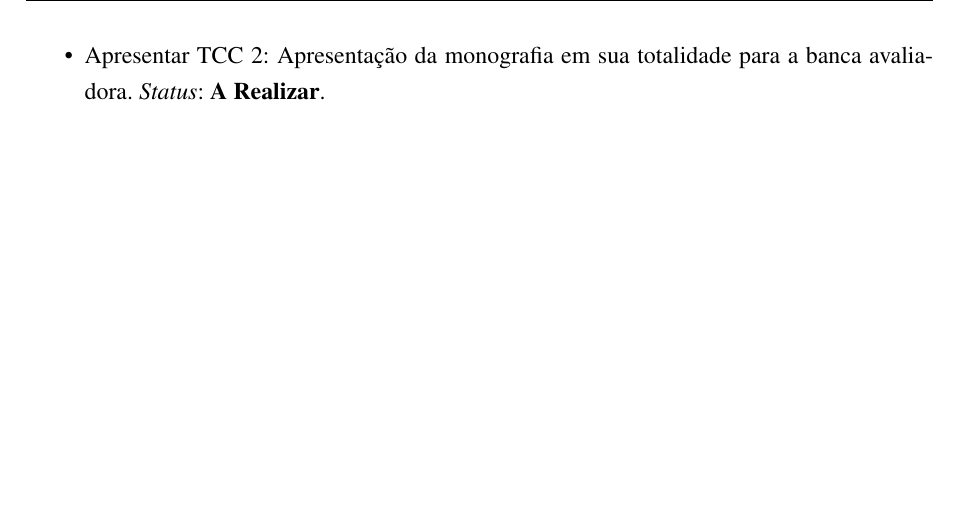
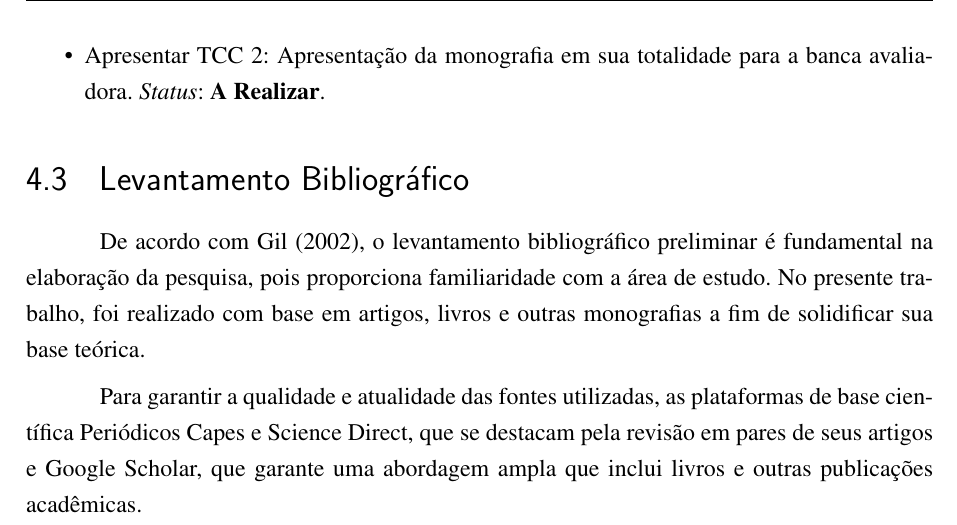
Before and after one commit to sofiapatrocinio/TCC, a LaTeX thesis (latex/tcc.tex, which reads latex/editaveis/metodologia.tex): part of page 59 of 81 before the commit and part of page 61 of 83 after it, cut so that both start at the same text, the shorter picture padded with empty space. Compiled offline with pdfLaTeX.

Commit message:
Add bibliographic survey

```diff
--- a/latex/editaveis/metodologia.tex
+++ b/latex/editaveis/metodologia.tex
@@ -92,3 +92,9 @@ Em relação as atividades e subprocessos do segundo estágio da elaboração do
 	\item Revisar TCC 2: Atividade voltada ao aperfeiçoamento da escrita e desenvolvimento da monografia de forma iterativa. \textit{Status}: \textbf{A Realizar}.
 	\item Apresentar TCC 2: Apresentação da monografia em sua totalidade para a banca avaliadora. \textit{Status}: \textbf{A Realizar}.
 \end{itemize}
+
+\section{Levantamento Bibliográfico}
+\label{sec:Levantamento Bibliografico}
+De acordo com Gil (2002), o levantamento bibliográfico preliminar é fundamental na elaboração da pesquisa, pois proporciona familiaridade com a área de estudo. No presente trabalho, foi realizado com base em artigos, livros e outras monografias a fim de solidificar sua base teórica.
+
+Para garantir a qualidade e atualidade das fontes utilizadas, as plataformas de base científica Periódicos Capes e Science Direct, que se destacam pela revisão em pares de seus artigos e Google Scholar, que garante uma abordagem ampla que inclui livros e outras publicações acadêmicas.
```
